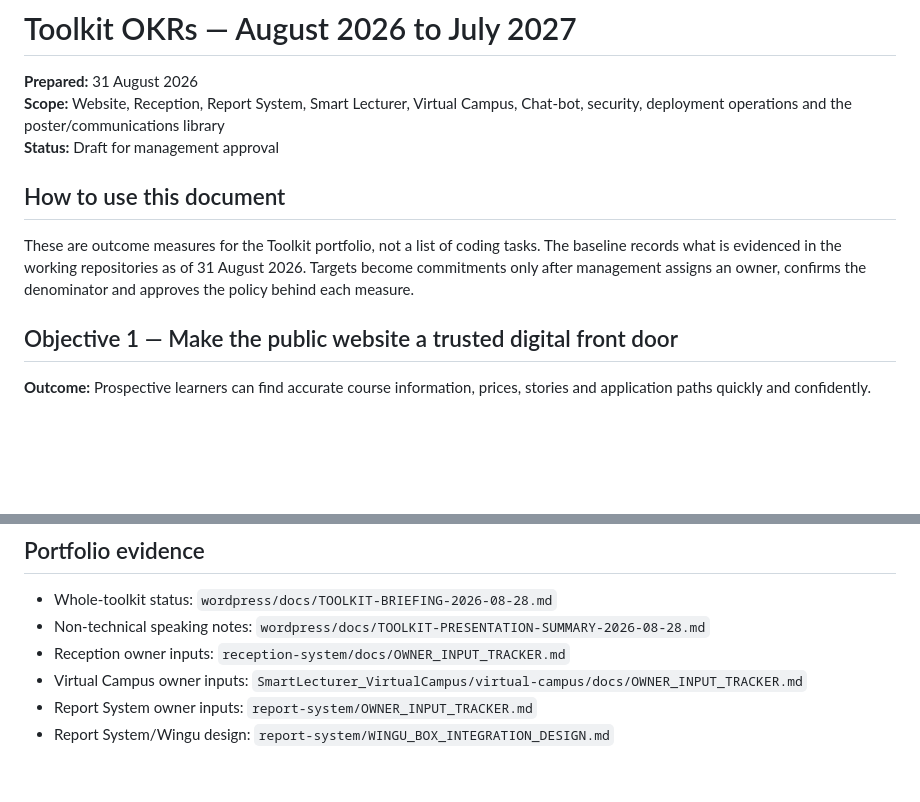
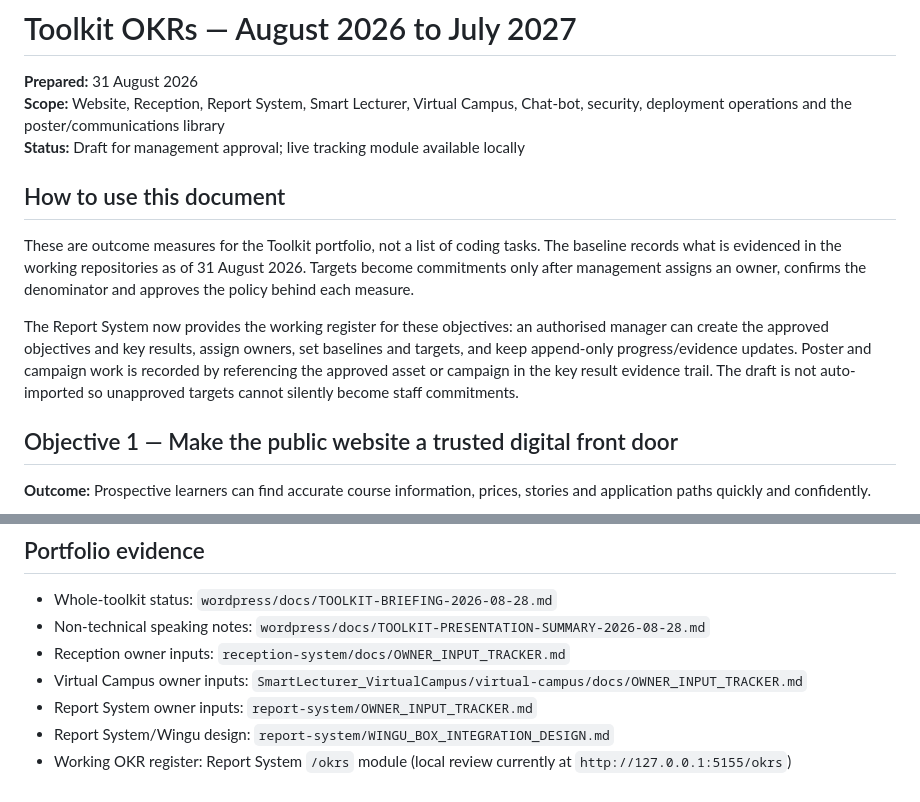
Before and after one commit to kamauthomas/toolkit, a Markdown page: docs/TOOLKIT-OKRS-2026-2027.md, 2 parts joined by grey strips. GitHub-like rendering; blank space fills up the shorter version.

```diff
--- a/docs/TOOLKIT-OKRS-2026-2027.md
+++ b/docs/TOOLKIT-OKRS-2026-2027.md
@@ -3,7 +3,7 @@
 **Prepared:** 31 August 2026
 **Scope:** Website, Reception, Report System, Smart Lecturer, Virtual Campus,
 Chat-bot, security, deployment operations and the poster/communications library
-**Status:** Draft for management approval
+**Status:** Draft for management approval; live tracking module available locally
 
 ## How to use this document
 
@@ -11,6 +11,13 @@ These are outcome measures for the Toolkit portfolio, not a list of coding
 tasks. The baseline records what is evidenced in the working repositories as of
 31 August 2026. Targets become commitments only after management assigns an
 owner, confirms the denominator and approves the policy behind each measure.
+
+The Report System now provides the working register for these objectives: an
+authorised manager can create the approved objectives and key results, assign
+owners, set baselines and targets, and keep append-only progress/evidence
+updates. Poster and campaign work is recorded by referencing the approved asset
+or campaign in the key result evidence trail. The draft is not auto-imported so
+unapproved targets cannot silently become staff commitments.
 
 ## Objective 1 — Make the public website a trusted digital front door
 
@@ -126,3 +133,5 @@ and no disruptive browser-click deployment.
 - Virtual Campus owner inputs: `SmartLecturer_VirtualCampus/virtual-campus/docs/OWNER_INPUT_TRACKER.md`
 - Report System owner inputs: `report-system/OWNER_INPUT_TRACKER.md`
 - Report System/Wingu design: `report-system/WINGU_BOX_INTEGRATION_DESIGN.md`
+- Working OKR register: Report System `/okrs` module (local review currently at
+  `http://127.0.0.1:5155/okrs`)
```
Also changed, not shown: WORKLOG.md (+16 -0 lines).
